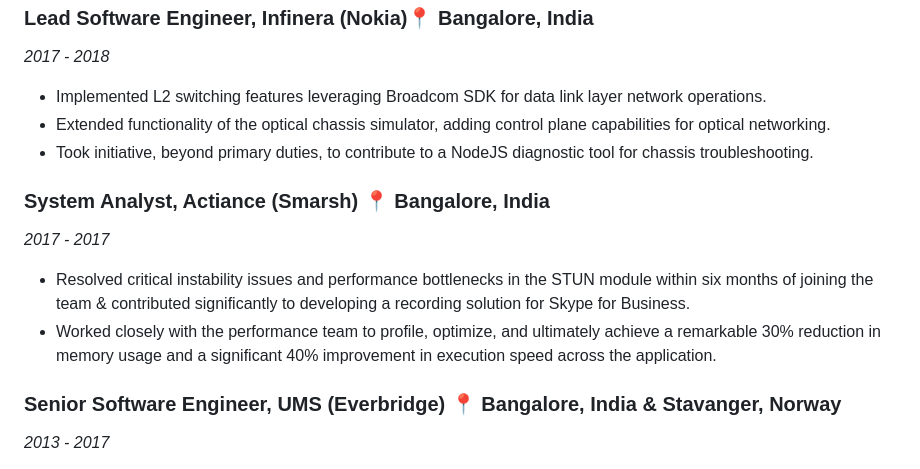
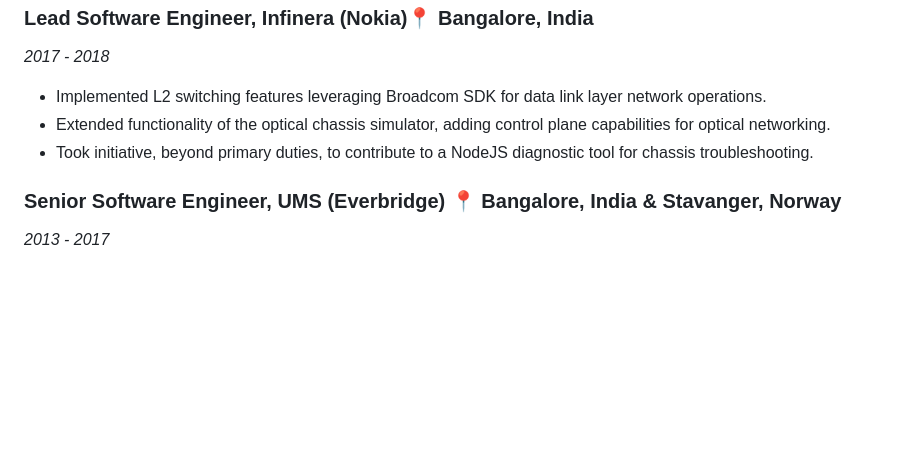
Before and after one commit to dandugula/resume, a Markdown page: RESUME.md, the part around the change. Rendered like a GitHub page; blank space fills up the shorter version.

Commit message:
Update RESUME.md by removing Actiance experience
Removed System Analyst position at Actiance from resume.

```diff
--- a/RESUME.md
+++ b/RESUME.md
@@ -60,14 +60,6 @@ them to get going on bug fixing and feature development.
 - Extended functionality of the optical chassis simulator, adding control plane capabilities for optical networking.
 - Took initiative, beyond primary duties, to contribute to a NodeJS diagnostic tool for chassis troubleshooting.
 
-### System Analyst, Actiance (Smarsh) 📍 Bangalore, India
-*2017 - 2017*
-
-- Resolved critical instability issues and performance bottlenecks in the STUN module within six months of joining
-the team & contributed significantly to developing a recording solution for Skype for Business.
-- Worked closely with the performance team to profile, optimize, and ultimately achieve a remarkable 30%
-reduction in memory usage and a significant 40% improvement in execution speed across the application.
-
 ### Senior Software Engineer, UMS (Everbridge) 📍 Bangalore, India & Stavanger, Norway
 *2013 - 2017*
 
```
